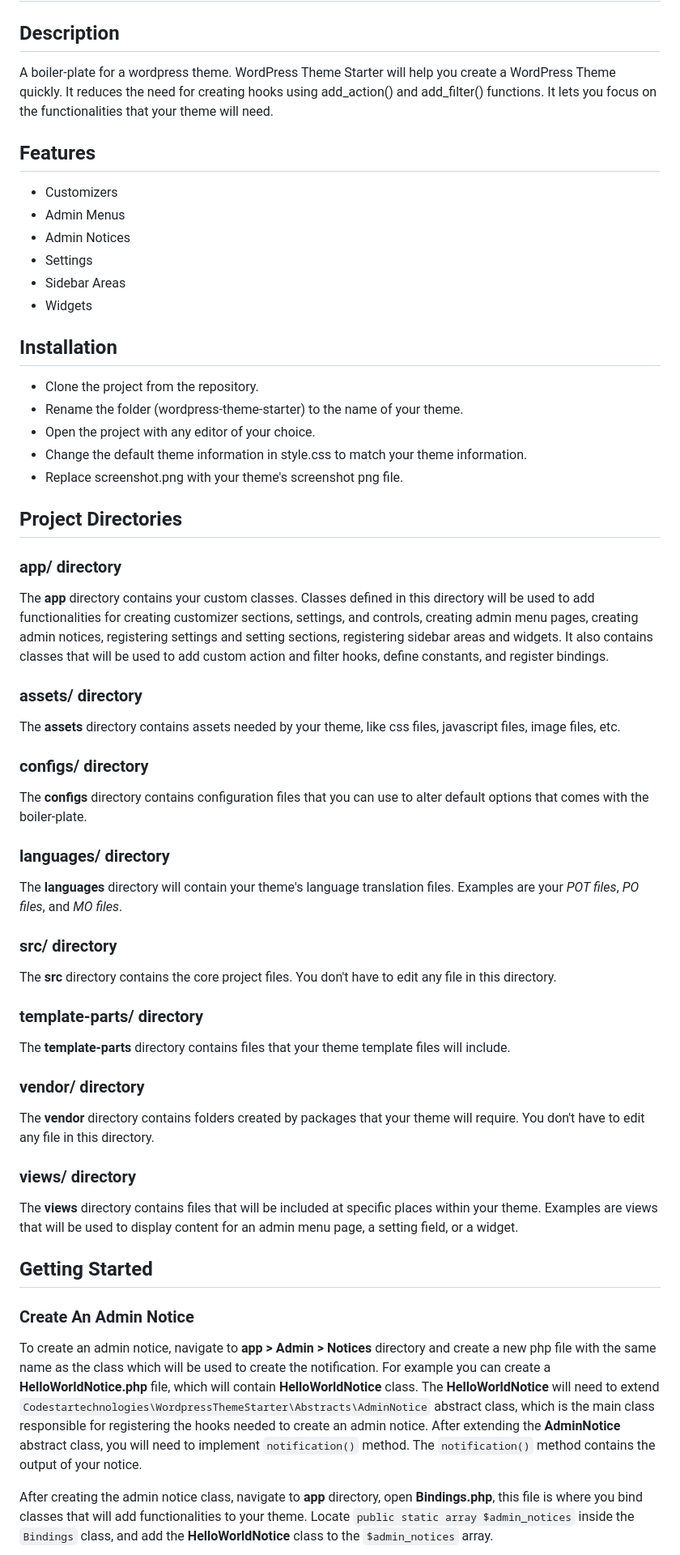
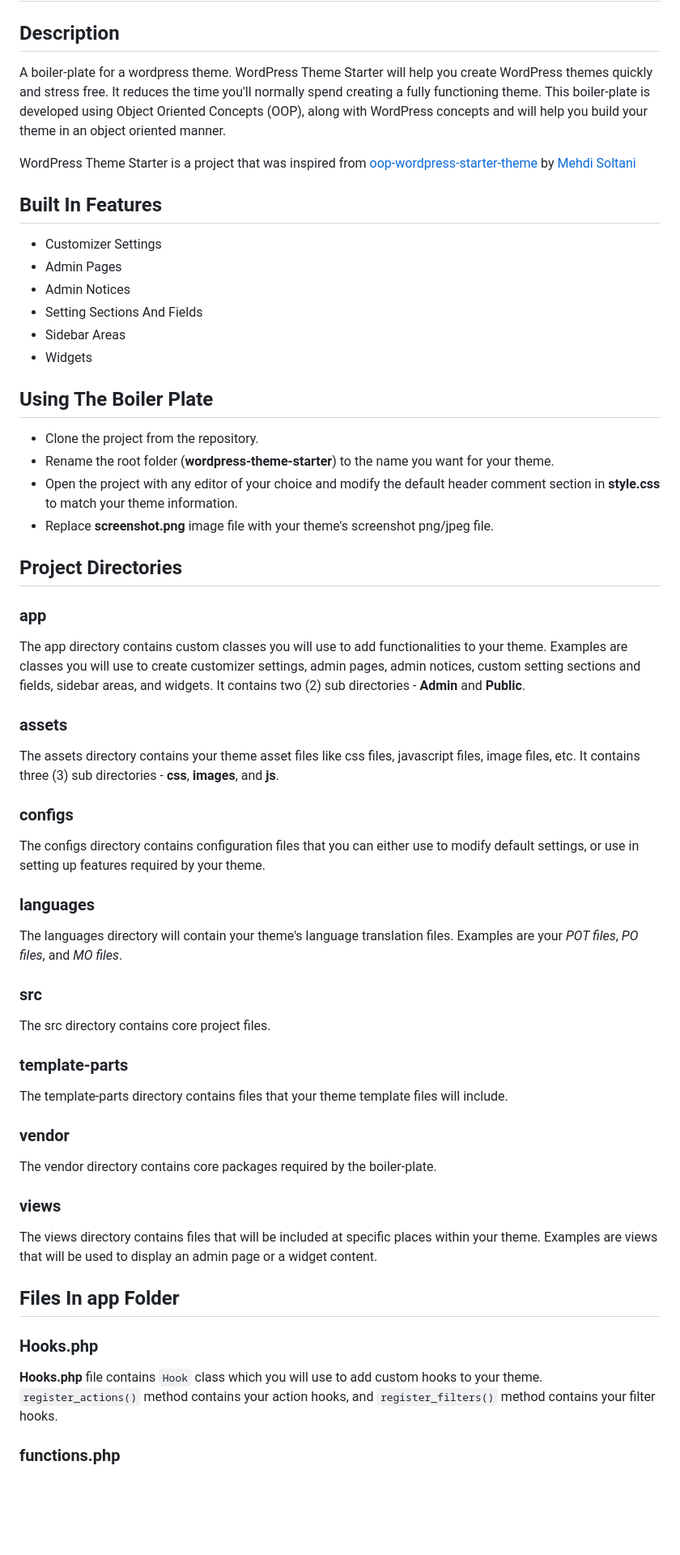
Before and after one commit to codestartechnologies/wordpress-theme-starter, a Markdown page: README.md, the part around one of its changes. Shown at 81% size. Drawn GitHub-style; blank space fills up the shorter version.

```diff
--- a/README.md
+++ b/README.md
@@ -2,64 +2,65 @@
 
 ## Description
 
-A boiler-plate for a wordpress theme. WordPress Theme Starter will help you create a WordPress Theme quickly. It reduces the need for creating hooks using add_action() and add_filter() functions. It lets you focus on the functionalities that your theme will need.
+A boiler-plate for a wordpress theme. WordPress Theme Starter will help you create WordPress themes quickly and stress free. It reduces the time you'll normally spend creating a fully functioning theme. This boiler-plate is developed using Object Oriented Concepts (OOP), along with WordPress concepts and will help you build your theme in an object oriented manner.
 
-## Features
+WordPress Theme Starter is a project that was inspired from [oop-wordpress-starter-theme](<https://github.com/msn60/oop-wordpress-starter-theme>) by [Mehdi Soltani](<soltani.n.mehdi@gmail.com>)
 
-- Customizers
-- Admin Menus
+## Built In Features
+
+- Customizer Settings
+- Admin Pages
 - Admin Notices
-- Settings
+- Setting Sections And Fields
 - Sidebar Areas
 - Widgets
 
-## Installation
+## Using The Boiler Plate
 
 - Clone the project from the repository.
-- Rename the folder (wordpress-theme-starter) to the name of your theme.
-- Open the project with any editor of your choice.
-- Change the default theme information in style.css to match your theme information.
-- Replace screenshot.png with your theme's screenshot png file.
+- Rename the root folder (**wordpress-theme-starter**) to the name you want for your theme.
+- Open the project with any editor of your choice and modify the default header comment section in **style.css** to match your theme information.
+- Replace **screenshot.png** image file with your theme's screenshot png/jpeg file.
 
 ## Project Directories
 
-### app/ directory
+### app
 
-The **app** directory contains your custom classes. Classes defined in this directory will be used to add functionalities for creating customizer sections, settings, and controls, creating admin menu pages, creating admin notices, registering settings and setting sections, registering sidebar areas and widgets. It also contains classes that will be used to add custom action and filter hooks, define constants, and register bindings.
+The app directory contains custom classes you will use to add functionalities to your theme. Examples are classes you will use to create customizer settings, admin pages, admin notices, custom setting sections and fields, sidebar areas, and widgets. It contains two (2) sub directories - **Admin** and **Public**.
 
-### assets/ directory
+### assets
 
-The **assets** directory contains assets needed by your theme, like css files, javascript files, image files, etc.
+The assets directory contains your theme asset files like css files, javascript files, image files, etc. It contains three (3) sub directories - **css**, **images**, and **js**.
 
-### configs/ directory
+### configs
 
-The **configs** directory contains configuration files that you can use to alter default options that comes with the boiler-plate.
+The configs directory contains configuration files that you can either use to modify default settings, or use in setting up features required by your theme.
 
-### languages/ directory
+### languages
 
-The **languages** directory will contain your theme's language translation files. Examples are your *POT files*, *PO files*, and *MO files*.
+The languages directory will contain your theme's language translation files. Examples are your *POT files*, *PO files*, and *MO files*.
 
-### src/ directory
+### src
 
-The **src** directory contains the core project files. You don't have to edit any file in this directory.
+The src directory contains core project files.
 
-### template-parts/ directory
+### template-parts
 
-The **template-parts** directory contains files that your theme template files will include.
+The template-parts directory contains files that your theme template files will include.
 
-### vendor/ directory
+### vendor
 
-The **vendor** directory contains folders created by packages that your theme will require. You don't have to edit any file in this directory.
+The vendor directory contains core packages required by the boiler-plate.
 
-### views/ directory
+### views
 
-The **views** directory contains files that will be included at specific places within your theme. Examples are views that will be used to display content for an admin menu page, a setting field, or a widget.
+The views directory contains files that will be included at specific places within your theme. Examples are views that will be used to display an admin page or a widget content.
 
-## Getting Started
+## Files In app Folder
 
-### Create An Admin Notice
+### Hooks.php
 
-To create an admin notice, navigate to **app > Admin > Notices** directory and create a new php file with the same name as the class which will be used to create the notification. For example you can create a **HelloWorldNotice.php** file, which will contain **HelloWorldNotice** class. The **HelloWorldNotice** will need to extend `Codestartechnologies\WordpressThemeStarter\Abstracts\AdminNotice` abstract class, which is the main class responsible for registering the hooks needed to create an admin notice. After extending the **AdminNotice** abstract class, you will need to implement `notification()` method. The `notification()` method contains the output of your notice.
+**Hooks.php** file contains `Hook` class which you will use to add custom hooks to your theme. `register_actions()` method contains your action hooks, and `register_filters()` method contains your filter hooks.
 
-After creating the admin notice class, navigate to **app** directory, open **Bindings.php**, this file is where you bind classes that will add functionalities to your theme. Locate `public static array $admin_notices` inside the `Bindings` class, and add the **HelloWorldNotice** class to the `$admin_notices` array.
+### functions.php
 
```
Also changed, not shown: other parts of README.md (+43 -37 lines).
